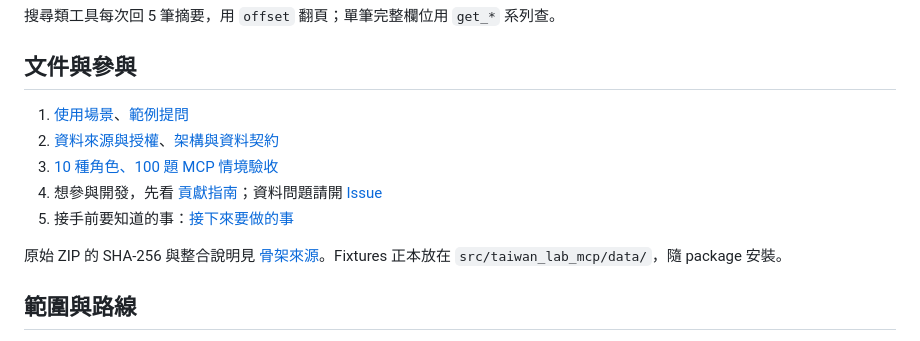
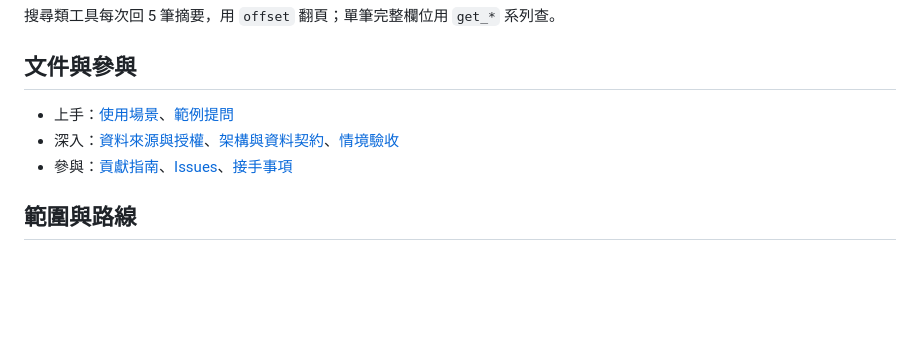
Before and after one commit to masalu0105-gif/taiwan-laboratory-mcp, a Markdown page: README.md, the part around the change. Drawn GitHub-style; blank space fills up the shorter version.

Commit message:
docs: condense docs section
Co-Authored-By: Claude Fable 5.1 <noreply@anthropic.com>

```diff
--- a/README.md
+++ b/README.md
@@ -129,13 +129,9 @@ Demo 會顯示 CDC 麻疹、NHI 糖化血色素及 TFDA HbA1c 的示範結果，
 
 ## 文件與參與
 
-1. [使用場景](docs/use-cases.md)、[範例提問](examples/prompts.md)
-2. [資料來源與授權](docs/data-sources.md)、[架構與資料契約](docs/architecture.md)
-3. [10 種角色、100 題 MCP 情境驗收](docs/persona-scenario-validation.md)
-4. 想參與開發，先看 [貢獻指南](CONTRIBUTING.md)；資料問題請開 [Issue](https://github.com/masalu0105-gif/taiwan-laboratory-mcp/issues)
-5. 接手前要知道的事：[接下來要做的事](docs/next-steps.md)
-
-原始 ZIP 的 SHA-256 與整合說明見 [骨架來源](docs/bootstrap.md)。Fixtures 正本放在 `src/taiwan_lab_mcp/data/`，隨 package 安裝。
+- 上手：[使用場景](docs/use-cases.md)、[範例提問](examples/prompts.md)
+- 深入：[資料來源與授權](docs/data-sources.md)、[架構與資料契約](docs/architecture.md)、[情境驗收](docs/persona-scenario-validation.md)
+- 參與：[貢獻指南](CONTRIBUTING.md)、[Issues](https://github.com/masalu0105-gif/taiwan-laboratory-mcp/issues)、[接手事項](docs/next-steps.md)
 
 ## 範圍與路線
 
```
